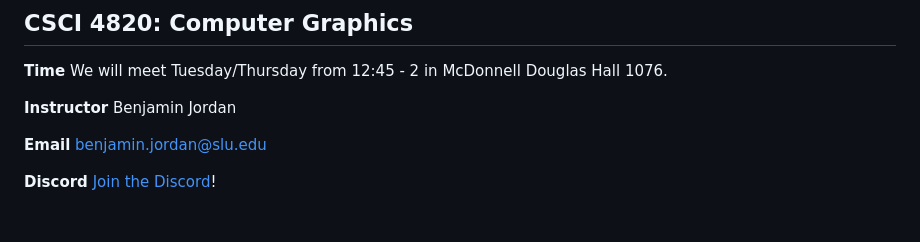
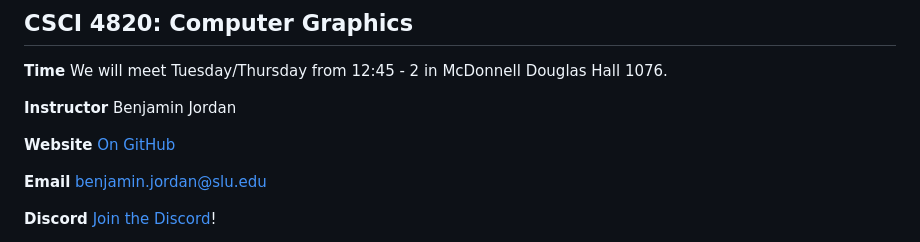
Before and after one commit to thegoldenmule/csci-4820, a Markdown page: syllabus.md, the part around the change. Rendered like a GitHub page; blank space fills up the shorter version.

```diff
--- a/syllabus.md
+++ b/syllabus.md
@@ -4,6 +4,8 @@
 **Time** We will meet Tuesday/Thursday from 12:45 - 2 in McDonnell Douglas Hall 1076.
 
 **Instructor** Benjamin Jordan
+
+**Website** [On GitHub](https://github.com/thegoldenmule/csci-4820)
 
 **Email** [benjamin.jordan@slu.edu](mailto:benjamin.jordan@slu.edu)
 
```
